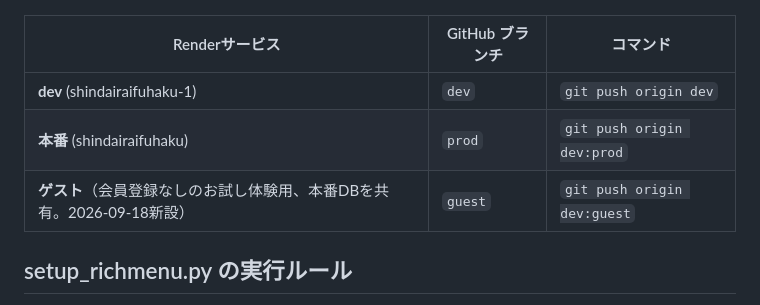
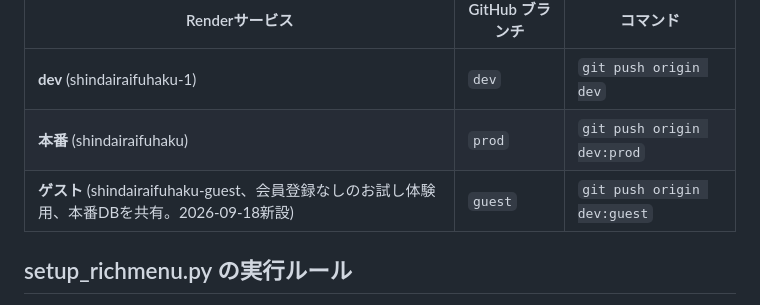
Before and after one commit to bunnyskeren-lang/shindairaifuhaku, a Markdown page: AGENTS.md, the part around the change. Rendered like a GitHub page.

```diff
--- a/AGENTS.md
+++ b/AGENTS.md
@@ -51,7 +51,7 @@ GitHubブランチ名は2026-09-18に`shindairaifuhaku-dev`→`dev`、`shindaira
 |---|---|---|
 | **dev** (shindairaifuhaku-1) | `dev` | `git push origin dev` |
 | **本番** (shindairaifuhaku) | `prod` | `git push origin dev:prod` |
-| **ゲスト**（会員登録なしのお試し体験用、本番DBを共有。2026-09-18新設） | `guest` | `git push origin dev:guest` |
+| **ゲスト** (shindairaifuhaku-guest、会員登録なしのお試し体験用、本番DBを共有。2026-09-18新設) | `guest` | `git push origin dev:guest` |
 
 ## setup_richmenu.py の実行ルール
 
```
Also changed, not shown: CLAUDE.md (+1 -1 lines).
